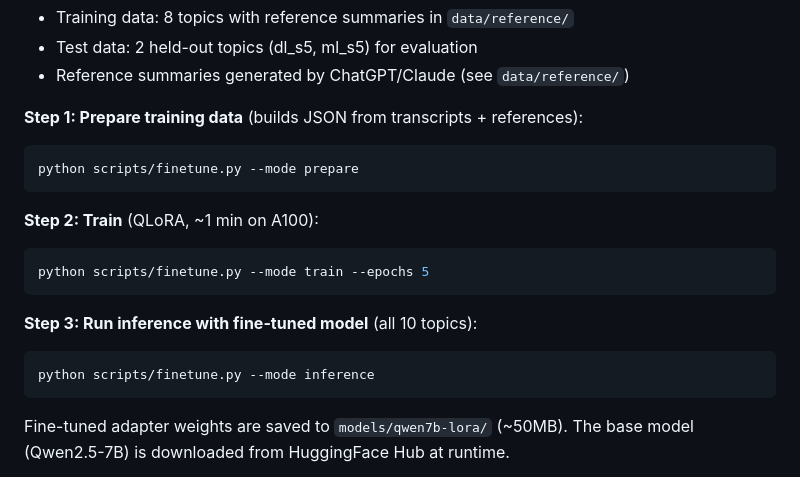
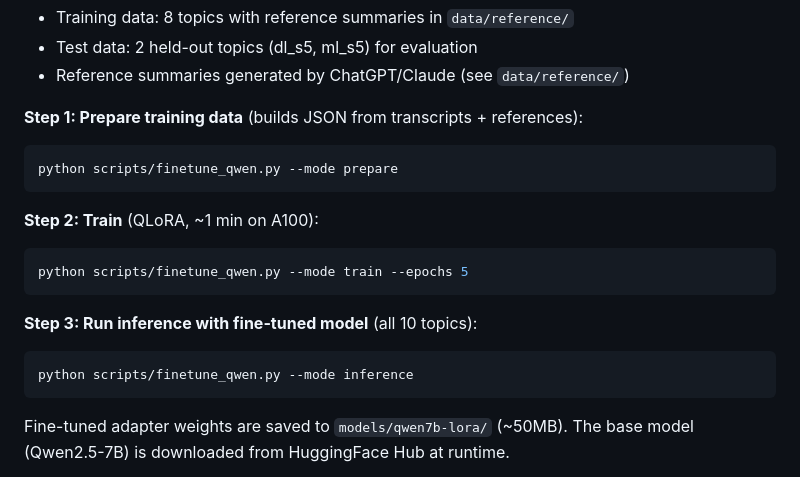
Before and after one commit to SophiaYifei/StudyLens, a Markdown page: README.md, the part around the change. GitHub-like rendering.

Commit message:
modify the name of fine-tuning file
Co-authored-by: Copilot Autofix powered by AI <175728472+Copilot@users.noreply.github.com>

````diff
--- a/README.md
+++ b/README.md
@@ -104,17 +104,17 @@ Fine-tuning requires the LLM environment and A100 GPU.
 
 **Step 1: Prepare training data** (builds JSON from transcripts + references):
 ```bash
-python scripts/finetune.py --mode prepare
+python scripts/finetune_qwen.py --mode prepare
 ```
 
 **Step 2: Train** (QLoRA, ~1 min on A100):
 ```bash
-python scripts/finetune.py --mode train --epochs 5
+python scripts/finetune_qwen.py --mode train --epochs 5
 ```
 
 **Step 3: Run inference with fine-tuned model** (all 10 topics):
 ```bash
-python scripts/finetune.py --mode inference
+python scripts/finetune_qwen.py --mode inference
 ```
 
 Fine-tuned adapter weights are saved to `models/qwen7b-lora/` (~50MB).
````
